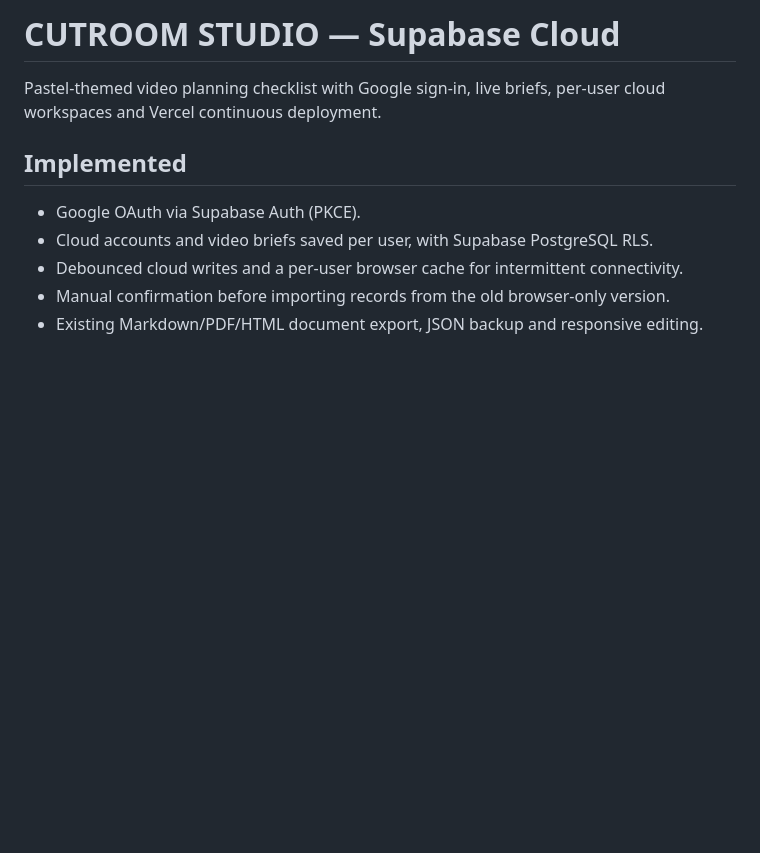
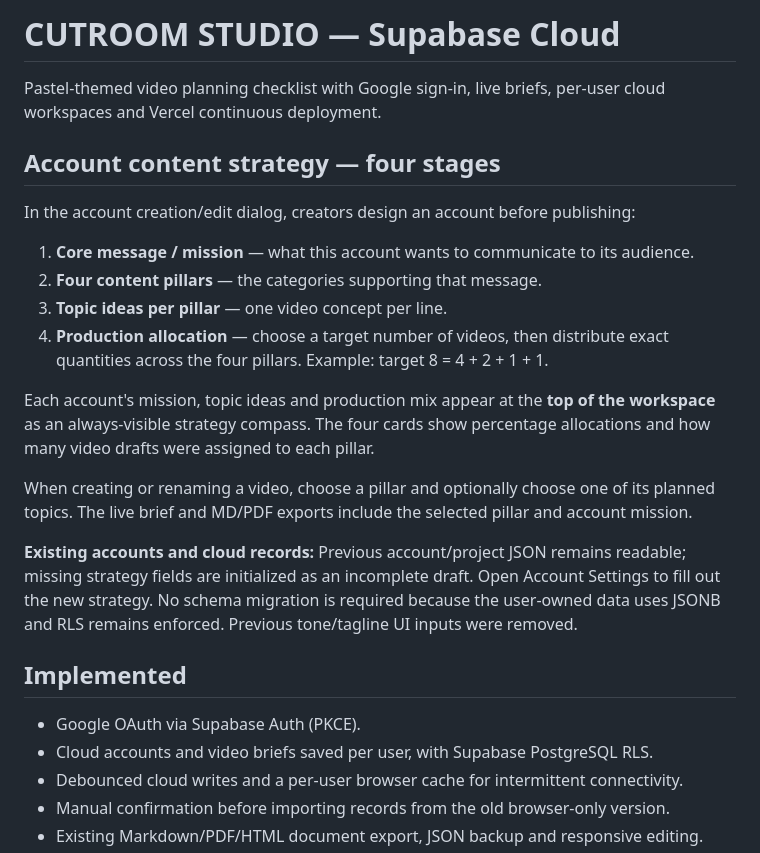
Before and after one commit to gramyong/cutroom-reels-studio, a Markdown page: README.md, the part around the change. Drawn GitHub-style; blank space fills up the shorter version.

Commit message:
Document four-step account content strategy, quotas and backwards compatibility

```diff
--- a/README.md
+++ b/README.md
@@ -1,6 +1,21 @@
 # CUTROOM STUDIO — Supabase Cloud
 
 Pastel-themed video planning checklist with Google sign-in, live briefs, per-user cloud workspaces and Vercel continuous deployment.
+
+## Account content strategy — four stages
+
+In the account creation/edit dialog, creators design an account before publishing:
+
+1. **Core message / mission** — what this account wants to communicate to its audience.
+2. **Four content pillars** — the categories supporting that message.
+3. **Topic ideas per pillar** — one video concept per line.
+4. **Production allocation** — choose a target number of videos, then distribute exact quantities across the four pillars. Example: target 8 = 4 + 2 + 1 + 1.
+
+Each account's mission, topic ideas and production mix appear at the **top of the workspace** as an always-visible strategy compass. The four cards show percentage allocations and how many video drafts were assigned to each pillar.
+
+When creating or renaming a video, choose a pillar and optionally choose one of its planned topics. The live brief and MD/PDF exports include the selected pillar and account mission.
+
+**Existing accounts and cloud records:** Previous account/project JSON remains readable; missing strategy fields are initialized as an incomplete draft. Open Account Settings to fill out the new strategy. No schema migration is required because the user-owned data uses JSONB and RLS remains enforced. Previous tone/tagline UI inputs were removed.
 
 ## Implemented
 - Google OAuth via Supabase Auth (PKCE).
```
